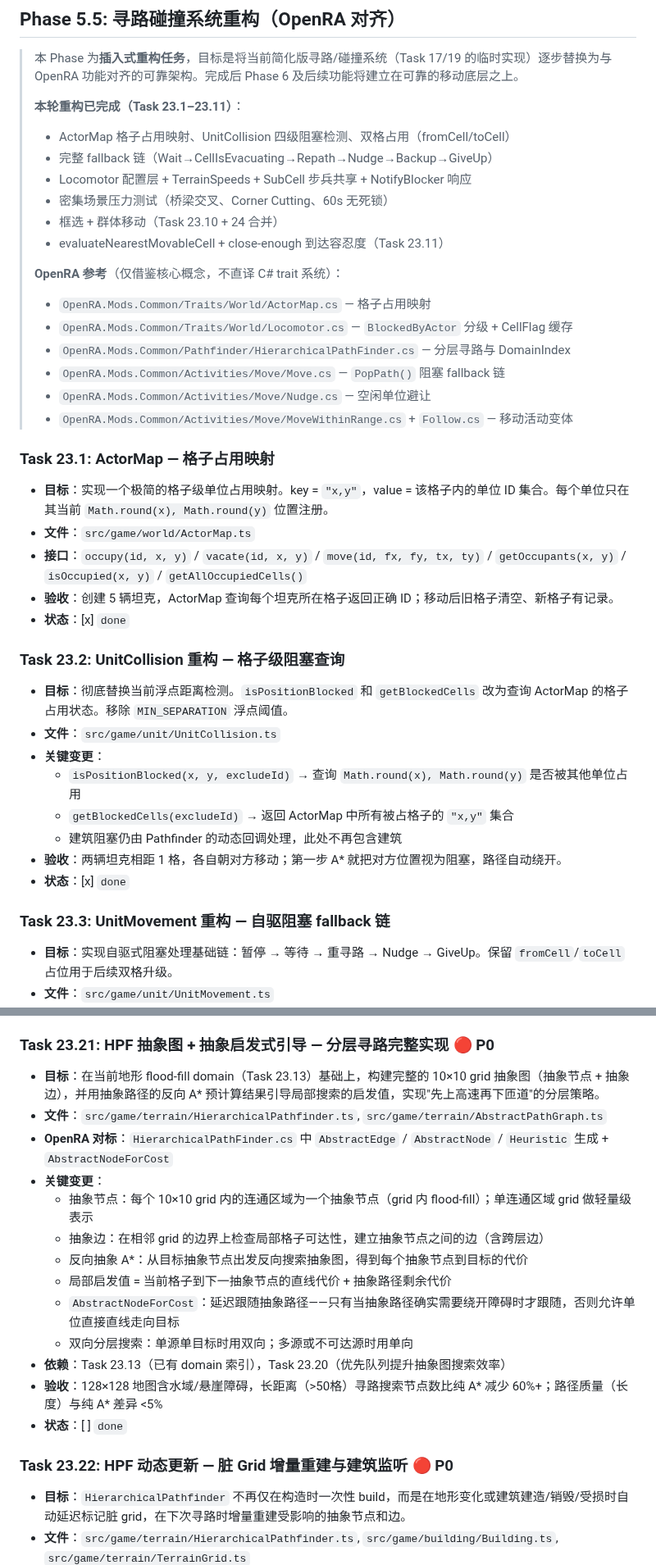
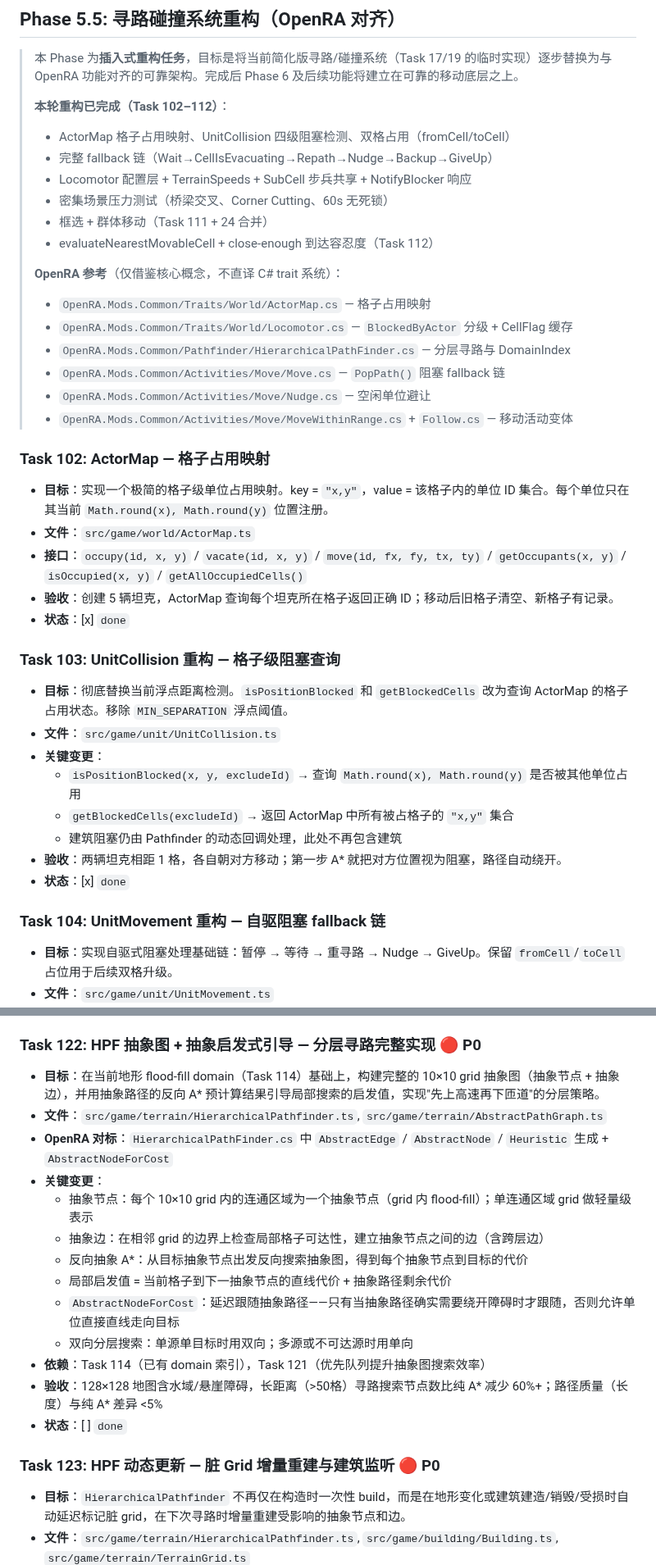
Before and after one commit to litong-n99/CnC_Remake, a Markdown page: harness/01_TASK_BREAKDOWN.md, 2 parts joined by grey strips. Shown at 82% size. Drawn GitHub-style.

```diff
--- a/harness/01_TASK_BREAKDOWN.md
+++ b/harness/01_TASK_BREAKDOWN.md
@@ -496,13 +496,13 @@
 
 > 本 Phase 为**插入式重构任务**，目标是将当前简化版寻路/碰撞系统（Task 17/19 的临时实现）逐步替换为与 OpenRA 功能对齐的可靠架构。完成后 Phase 6 及后续功能将建立在可靠的移动底层之上。
 >
-> **本轮重构已完成（Task 23.1–23.11）**：
+> **本轮重构已完成（Task 102–112）**：
 > - ActorMap 格子占用映射、UnitCollision 四级阻塞检测、双格占用（fromCell/toCell）
 > - 完整 fallback 链（Wait→CellIsEvacuating→Repath→Nudge→Backup→GiveUp）
 > - Locomotor 配置层 + TerrainSpeeds + SubCell 步兵共享 + NotifyBlocker 响应
 > - 密集场景压力测试（桥梁交叉、Corner Cutting、60s 无死锁）
-> - 框选 + 群体移动（Task 23.10 + 24 合并）
-> - evaluateNearestMovableCell + close-enough 到达容忍度（Task 23.11）
+> - 框选 + 群体移动（Task 111 + 24 合并）
+> - evaluateNearestMovableCell + close-enough 到达容忍度（Task 112）
 >
 > **OpenRA 参考**（仅借鉴核心概念，不直译 C# trait 系统）：
 > - `OpenRA.Mods.Common/Traits/World/ActorMap.cs` — 格子占用映射
@@ -512,14 +512,14 @@
 > - `OpenRA.Mods.Common/Activities/Move/Nudge.cs` — 空闲单位避让
 > - `OpenRA.Mods.Common/Activities/Move/MoveWithinRange.cs` + `Follow.cs` — 移动活动变体
 
-### Task 23.1: ActorMap — 格子占用映射
+### Task 102: ActorMap — 格子占用映射
 - **目标**：实现一个极简的格子级单位占用映射。key = `"x,y"`，value = 该格子内的单位 ID 集合。每个单位只在其当前 `Math.round(x), Math.round(y)` 位置注册。
 - **文件**：`src/game/world/ActorMap.ts`
 - **接口**：`occupy(id, x, y)` / `vacate(id, x, y)` / `move(id, fx, fy, tx, ty)` / `getOccupants(x, y)` / `isOccupied(x, y)` / `getAllOccupiedCells()`
 - **验收**：创建 5 辆坦克，ActorMap 查询每个坦克所在格子返回正确 ID；移动后旧格子清空、新格子有记录。
 - **状态**：[x] `done`
 
-### Task 23.2: UnitCollision 重构 — 格子级阻塞查询
+### Task 103: UnitCollision 重构 — 格子级阻塞查询
 - **目标**：彻底替换当前浮点距离检测。`isPositionBlocked` 和 `getBlockedCells` 改为查询 ActorMap 的格子占用状态。移除 `MIN_SEPARATION` 浮点阈值。
 - **文件**：`src/game/unit/UnitCollision.ts`
 - **关键变更**：
@@ -529,7 +529,7 @@
 - **验收**：两辆坦克相距 1 格，各自朝对方移动；第一步 A* 就把对方位置视为阻塞，路径自动绕开。
 - **状态**：[x] `done`
 
-### Task 23.3: UnitMovement 重构 — 自驱阻塞 fallback 链
+### Task 104: UnitMovement 重构 — 自驱阻塞 fallback 链
 - **目标**：实现自驱式阻塞处理基础链：暂停 → 等待 → 重寻路 → Nudge → GiveUp。保留 `fromCell`/`toCell` 占位用于后续双格升级。
 - **文件**：`src/game/unit/UnitMovement.ts`
 - **阻塞处理逻辑**：
@@ -757,8 +757,8 @@
 - **验收**：100×100 地图随机起点终点寻路 1000 次，`openSet` 操作总耗时降低 > 50%；e2e 回归测试全部通过
 - **状态**：[ ] `done`
 
-### Task 23.21: HPF 抽象图 + 抽象启发式引导 — 分层寻路完整实现 🔴 P0
-- **目标**：在当前地形 flood-fill domain（Task 23.13）基础上，构建完整的 10×10 grid 抽象图（抽象节点 + 抽象边），并用抽象路径的反向 A* 预计算结果引导局部搜索的启发值，实现"先上高速再下匝道"的分层策略。
+### Task 122: HPF 抽象图 + 抽象启发式引导 — 分层寻路完整实现 🔴 P0
+- **目标**：在当前地形 flood-fill domain（Task 114）基础上，构建完整的 10×10 grid 抽象图（抽象节点 + 抽象边），并用抽象路径的反向 A* 预计算结果引导局部搜索的启发值，实现"先上高速再下匝道"的分层策略。
 - **文件**：`src/game/terrain/HierarchicalPathfinder.ts`, `src/game/terrain/AbstractPathGraph.ts`
 - **OpenRA 对标**：`HierarchicalPathFinder.cs` 中 `AbstractEdge` / `AbstractNode` / `Heuristic` 生成 + `AbstractNodeForCost`
 - **关键变更**：
@@ -768,11 +768,11 @@
   - 局部启发值 = 当前格子到下一抽象节点的直线代价 + 抽象路径剩余代价
   - `AbstractNodeForCost`：延迟跟随抽象路径——只有当抽象路径确实需要绕开障碍时才跟随，否则允许单位直接直线走向目标
   - 双向分层搜索：单源单目标时用双向；多源或不可达源时用单向
-- **依赖**：Task 23.13（已有 domain 索引），Task 23.20（优先队列提升抽象图搜索效率）
+- **依赖**：Task 114（已有 domain 索引），Task 121（优先队列提升抽象图搜索效率）
 - **验收**：128×128 地图含水域/悬崖障碍，长距离（>50格）寻路搜索节点数比纯 A* 减少 60%+；路径质量（长度）与纯 A* 差异 <5%
 - **状态**：[ ] `done`
 
-### Task 23.22: HPF 动态更新 — 脏 Grid 增量重建与建筑监听 🔴 P0
+### Task 123: HPF 动态更新 — 脏 Grid 增量重建与建筑监听 🔴 P0
 - **目标**：`HierarchicalPathfinder` 不再仅在构造时一次性 build，而是在地形变化或建筑建造/销毁/受损时自动延迟标记脏 grid，在下次寻路时增量重建受影响的抽象节点和边。
 - **文件**：`src/game/terrain/HierarchicalPathfinder.ts`, `src/game/building/Building.ts`, `src/game/terrain/TerrainGrid.ts`
 - **OpenRA 对标**：`HierarchicalPathFinder.cs` 中 `dirtyGridIndexes` + `RebuildDirtyGrids` + `ActorMap.CellUpdated` 监听
```
Also changed, not shown: other parts of harness/01_TASK_BREAKDOWN.md (+47 -47 lines).
